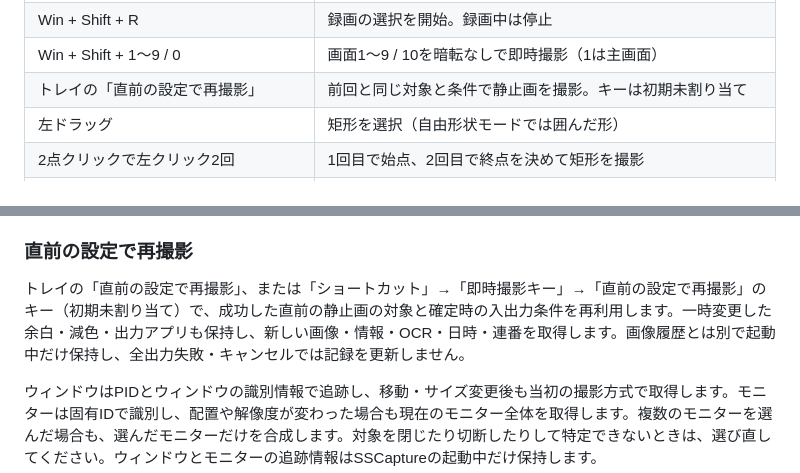
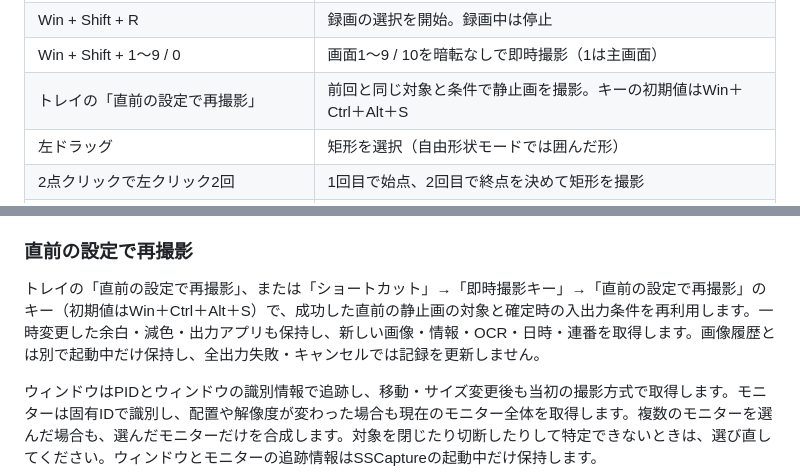
Before and after one commit to KotorinChunChun/SSCapture, a Markdown page: docs/usage.md, 2 parts joined by grey strips. Drawn GitHub-style.

```diff
--- a/docs/usage.md
+++ b/docs/usage.md
@@ -207,7 +207,7 @@ KotorinToysと同じユーザー別の設定・所有タスクを使います。
 | Win + Shift + S / PrintScreen | 静止画の選択を開始 |
 | Win + Shift + R | 録画の選択を開始。録画中は停止 |
 | Win + Shift + 1～9 / 0 | 画面1～9 / 10を暗転なしで即時撮影（1は主画面） |
-| トレイの「直前の設定で再撮影」 | 前回と同じ対象と条件で静止画を撮影。キーは初期未割り当て |
+| トレイの「直前の設定で再撮影」 | 前回と同じ対象と条件で静止画を撮影。キーの初期値はWin＋Ctrl＋Alt＋S |
 | 左ドラッグ | 矩形を選択（自由形状モードでは囲んだ形） |
 | 2点クリックで左クリック2回 | 1回目で始点、2回目で終点を決めて矩形を撮影 |
 | 矢印キー | 実際のマウスポインタを1px移動。固定サイズでShiftを併用すると10px |
@@ -435,7 +435,7 @@ OCR命名画面が未完了のときに撮影キーを押すと、同じ画面
 
 ### 直前の設定で再撮影
 
-トレイの「直前の設定で再撮影」、または「ショートカット」→「即時撮影キー」→「直前の設定で再撮影」のキー（初期未割り当て）で、成功した直前の静止画の対象と確定時の入出力条件を再利用します。一時変更した余白・減色・出力アプリも保持し、新しい画像・情報・OCR・日時・連番を取得します。画像履歴とは別で起動中だけ保持し、全出力失敗・キャンセルでは記録を更新しません。
+トレイの「直前の設定で再撮影」、または「ショートカット」→「即時撮影キー」→「直前の設定で再撮影」のキー（初期値はWin＋Ctrl＋Alt＋S）で、成功した直前の静止画の対象と確定時の入出力条件を再利用します。一時変更した余白・減色・出力アプリも保持し、新しい画像・情報・OCR・日時・連番を取得します。画像履歴とは別で起動中だけ保持し、全出力失敗・キャンセルでは記録を更新しません。
 
 ウィンドウはPIDとウィンドウの識別情報で追跡し、移動・サイズ変更後も当初の撮影方式で取得します。モニターは固有IDで識別し、配置や解像度が変わった場合も現在のモニター全体を取得します。複数のモニターを選んだ場合も、選んだモニターだけを合成します。対象を閉じたり切断したりして特定できないときは、選び直してください。ウィンドウとモニターの追跡情報はSSCaptureの起動中だけ保持します。
 
```
Also changed, not shown: README.md (+1 -1 lines), docs/releases/v0.1.12.md (added, +5 -0 lines), docs/settings.md (+1 -1 lines), docs/images/settings/05-shortcuts-2.png, 11 other files.
